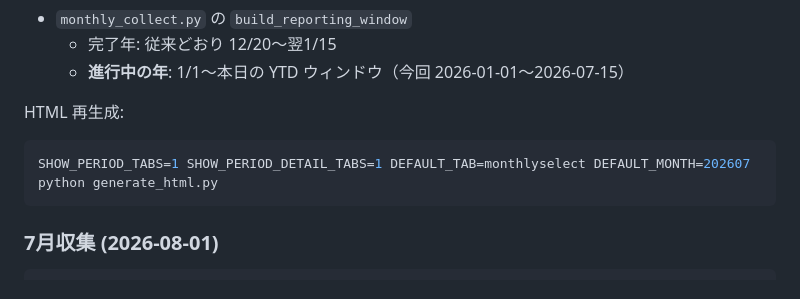
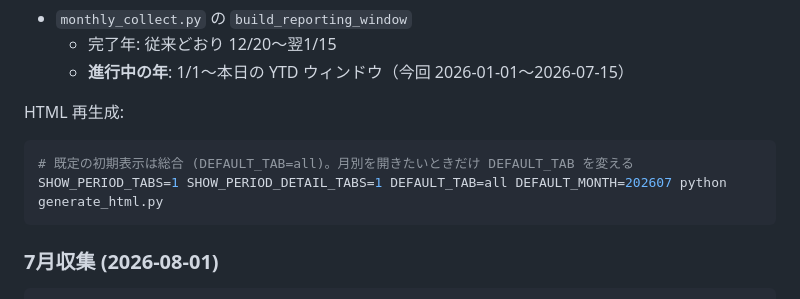
Before and after one commit to jim-auto/sokusuu-ranking, a Markdown page: PLAN.md, the part around the change. Drawn GitHub-style.

Commit message:
Document HTML default tab as overall ranking (all).

````diff
--- a/PLAN.md
+++ b/PLAN.md
@@ -112,7 +112,8 @@ python build_halfyear_ranking.py --year 2026
 HTML 再生成:
 
 ```bash
-SHOW_PERIOD_TABS=1 SHOW_PERIOD_DETAIL_TABS=1 DEFAULT_TAB=monthlyselect DEFAULT_MONTH=202607 python generate_html.py
+# 既定の初期表示は総合 (DEFAULT_TAB=all)。月別を開きたいときだけ DEFAULT_TAB を変える
+SHOW_PERIOD_TABS=1 SHOW_PERIOD_DETAIL_TABS=1 DEFAULT_TAB=all DEFAULT_MONTH=202607 python generate_html.py
 ```
 
 ### 7月収集 (2026-08-01)
````
